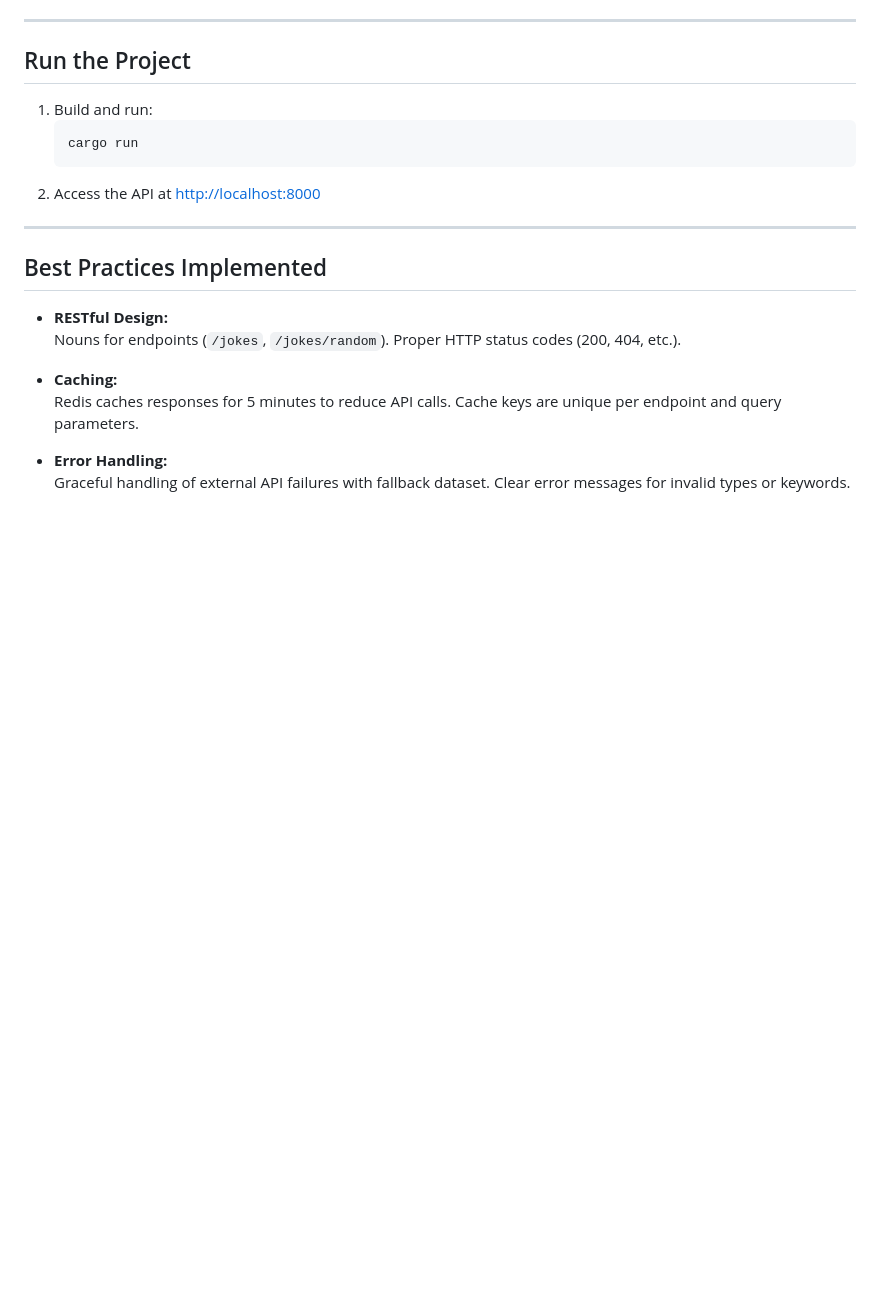
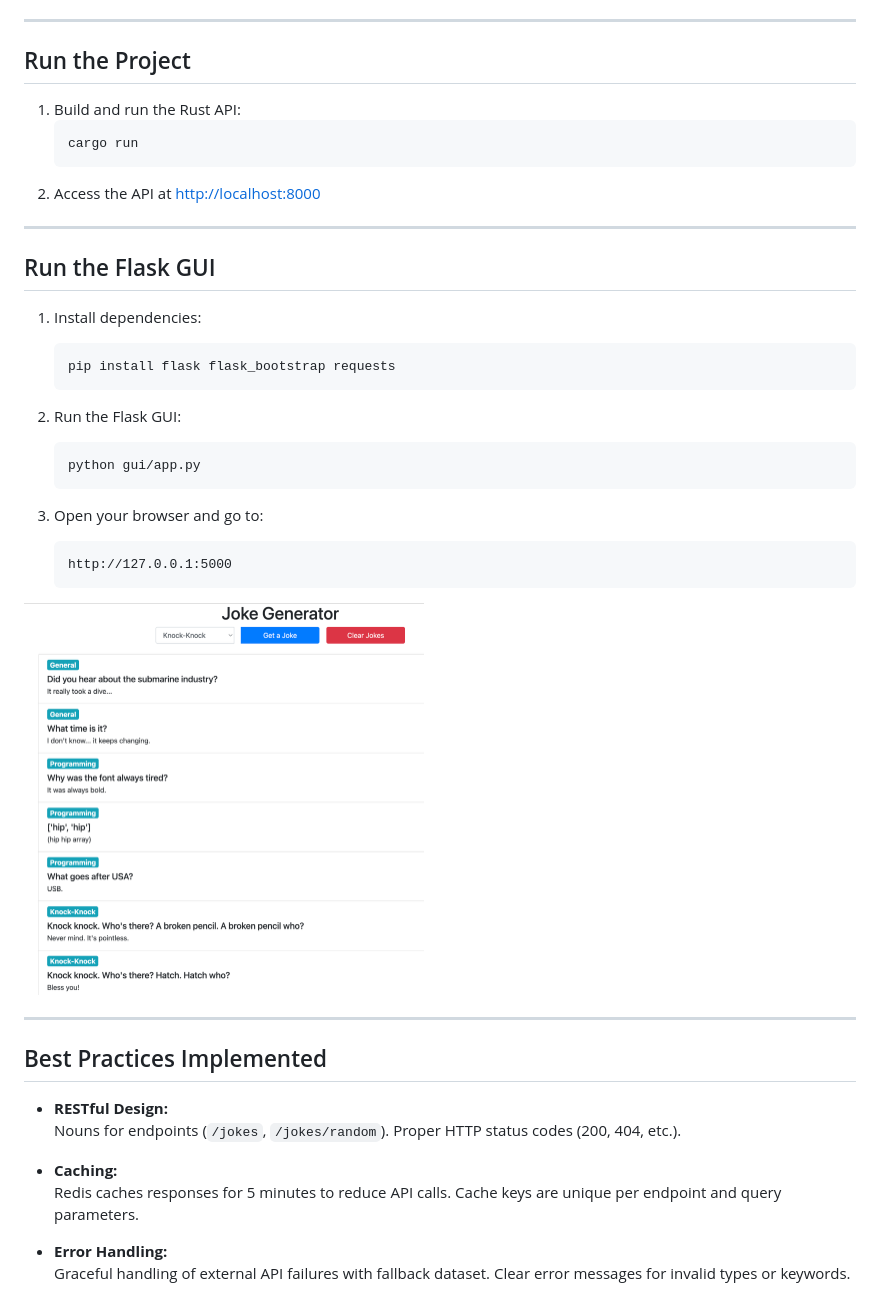
Before and after one commit to archie-linux/rust-joke-generator, a Markdown page: Readme.md, the part around the change. Rendered like a GitHub page; pictures changed too: Joke Generator.png (added); blank space fills up the shorter version.

````diff
--- a/Readme.md
+++ b/Readme.md
@@ -171,11 +171,32 @@ If an invalid type or no joke is found:
 
 ## Run the Project
 
-1. Build and run:
+1. Build and run the Rust API:
    ```sh
    cargo run
    ```
 2. Access the API at [http://localhost:8000](http://localhost:8000)
+
+---
+
+## Run the Flask GUI
+
+1. Install dependencies:
+   ```sh
+   pip install flask flask_bootstrap requests
+   ```
+
+2. Run the Flask GUI:
+   ```sh
+   python gui/app.py
+   ```
+
+3. Open your browser and go to:
+   ```
+   http://127.0.0.1:5000
+   ```
+
+<img src="Joke Generator.png" alt="Joke Generator" width="400" />
 
 ---
 
````
Also changed, not shown: 2 other files.
